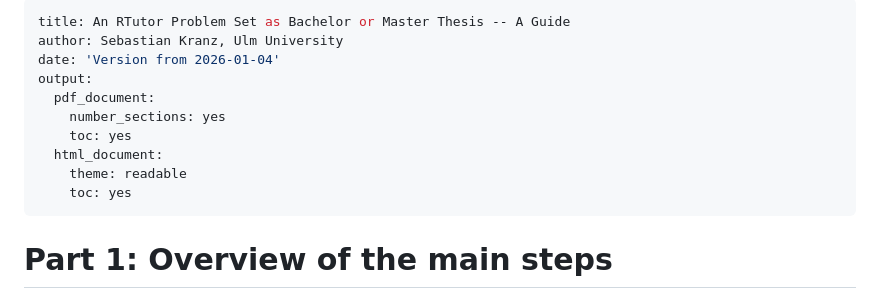
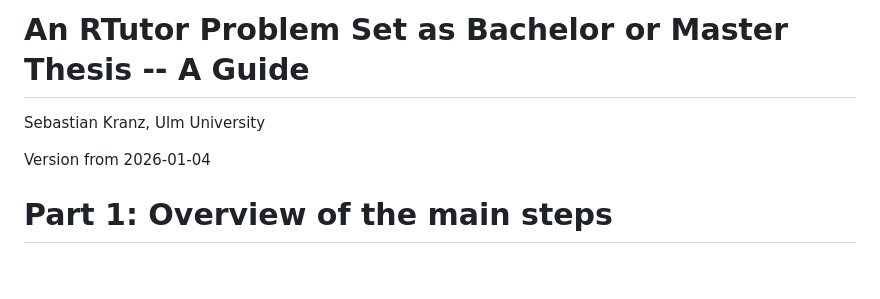
Before and after one commit to skranz/RTutor, a Markdown page: vignettes/An_RTutor_Problem_Set_as_Bachelor_or_Master_Thesis.md, the part around the change. Rendered like a GitHub page; blank space fills up the shorter version.

```diff
--- a/vignettes/An_RTutor_Problem_Set_as_Bachelor_or_Master_Thesis.md
+++ b/vignettes/An_RTutor_Problem_Set_as_Bachelor_or_Master_Thesis.md
@@ -1,16 +1,8 @@
----
-title: An RTutor Problem Set as Bachelor or Master Thesis -- A Guide
-author: Sebastian Kranz, Ulm University
-date: 'Version from 2026-01-04'
-output:
-  pdf_document:
-    number_sections: yes
-    toc: yes
-  html_document:
-    theme: readable
-    toc: yes
----
+# An RTutor Problem Set as Bachelor or Master Thesis -- A Guide
 
+Sebastian Kranz, Ulm University
+
+Version from 2026-01-04
 
 # Part 1: Overview of the main steps
 
```
